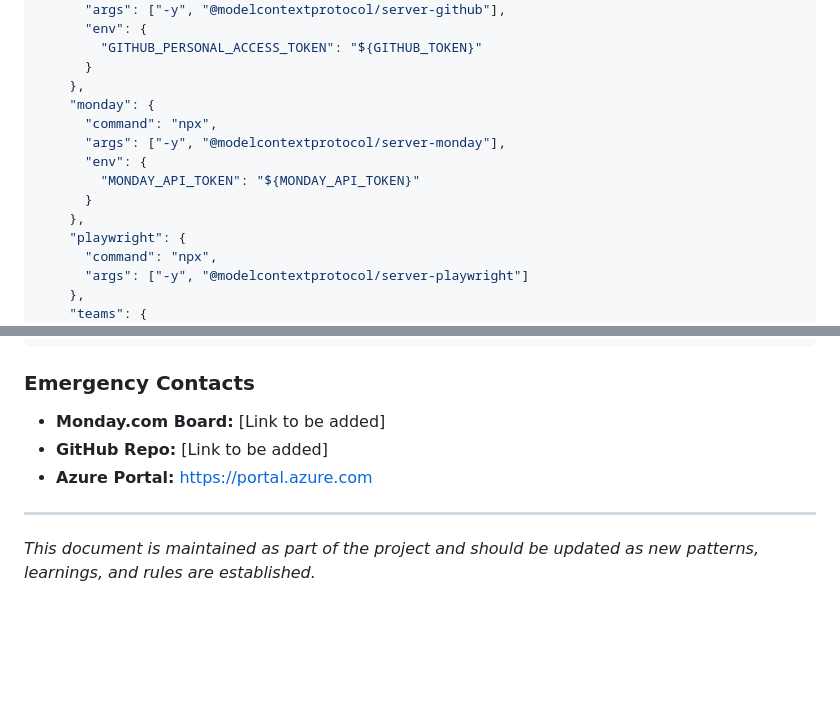
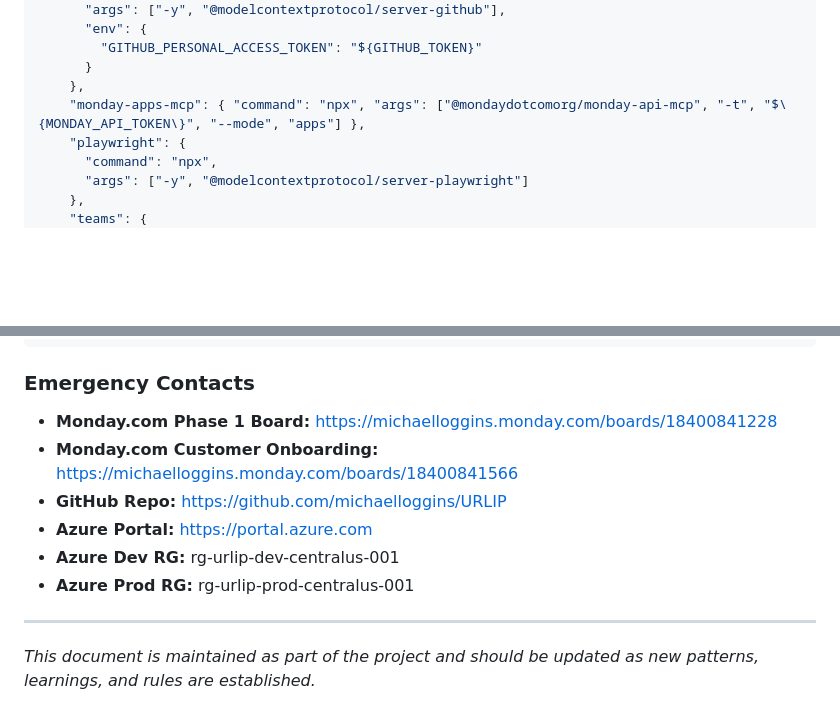
Before and after one commit to michaelloggins/URLIP, a Markdown page: CLAUDE.md, 2 parts joined by grey strips. Drawn GitHub-style; blank space fills up the shorter version.

````diff
--- a/CLAUDE.md
+++ b/CLAUDE.md
@@ -792,13 +792,7 @@ During development or runtime, recommend MCP servers that would be helpful.
         "GITHUB_PERSONAL_ACCESS_TOKEN": "${GITHUB_TOKEN}"
       }
     },
-    "monday": {
-      "command": "npx",
-      "args": ["-y", "@modelcontextprotocol/server-monday"],
-      "env": {
-        "MONDAY_API_TOKEN": "${MONDAY_API_TOKEN}"
-      }
-    },
+    "monday-apps-mcp": { "command": "npx", "args": ["@mondaydotcomorg/monday-api-mcp", "-t", "$\{MONDAY_API_TOKEN\}", "--mode", "apps"] },
     "playwright": {
       "command": "npx",
       "args": ["-y", "@modelcontextprotocol/server-playwright"]
@@ -886,9 +938,12 @@ docs(api): update swagger for billing endpoints
 ```
 
 ### Emergency Contacts
-- **Monday.com Board:** [Link to be added]
-- **GitHub Repo:** [Link to be added]
+- **Monday.com Phase 1 Board:** https://michaelloggins.monday.com/boards/18400841228
+- **Monday.com Customer Onboarding:** https://michaelloggins.monday.com/boards/18400841566
+- **GitHub Repo:** https://github.com/michaelloggins/URLIP
 - **Azure Portal:** https://portal.azure.com
+- **Azure Dev RG:** rg-urlip-dev-centralus-001
+- **Azure Prod RG:** rg-urlip-prod-centralus-001
 
 ---
 
````
Also changed, not shown: other parts of CLAUDE.md (+58 -0 lines).
